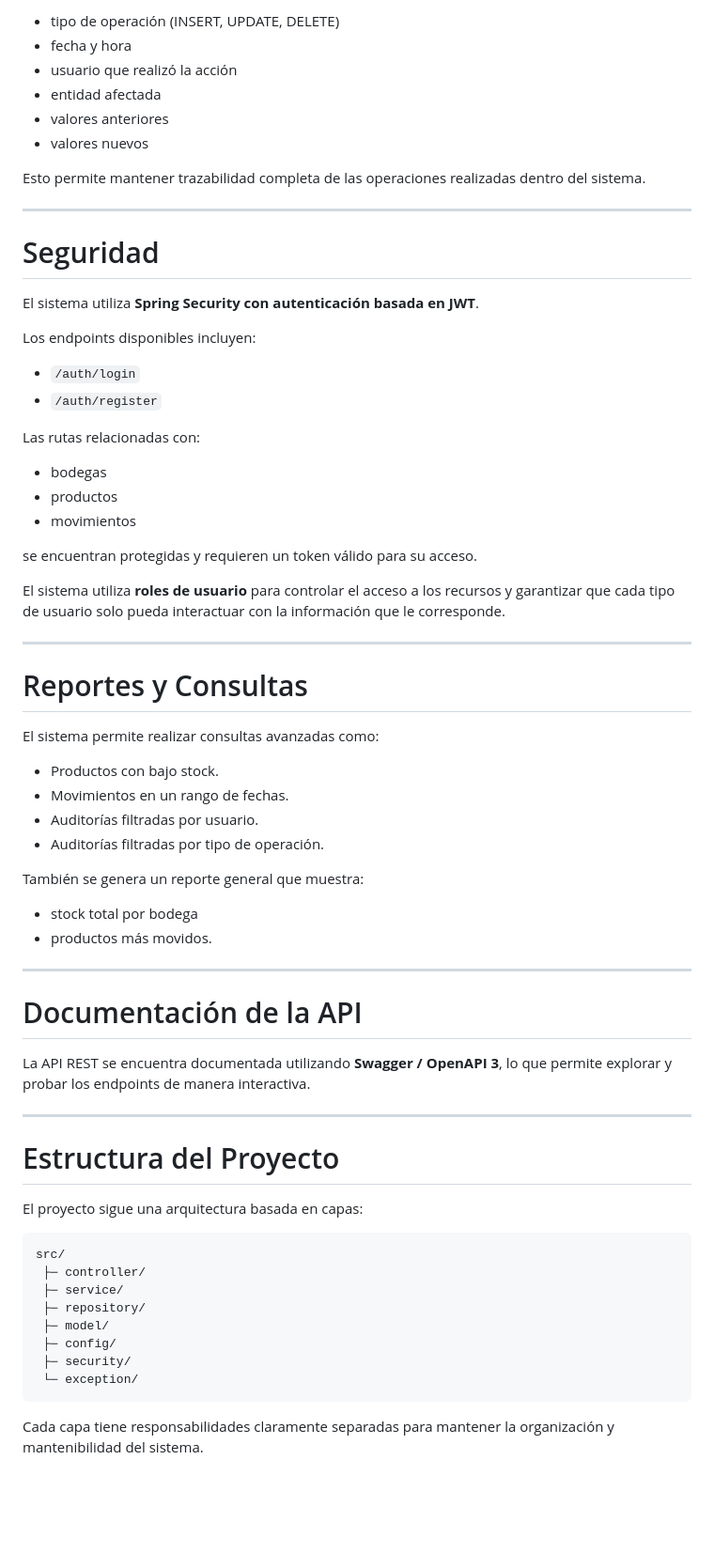
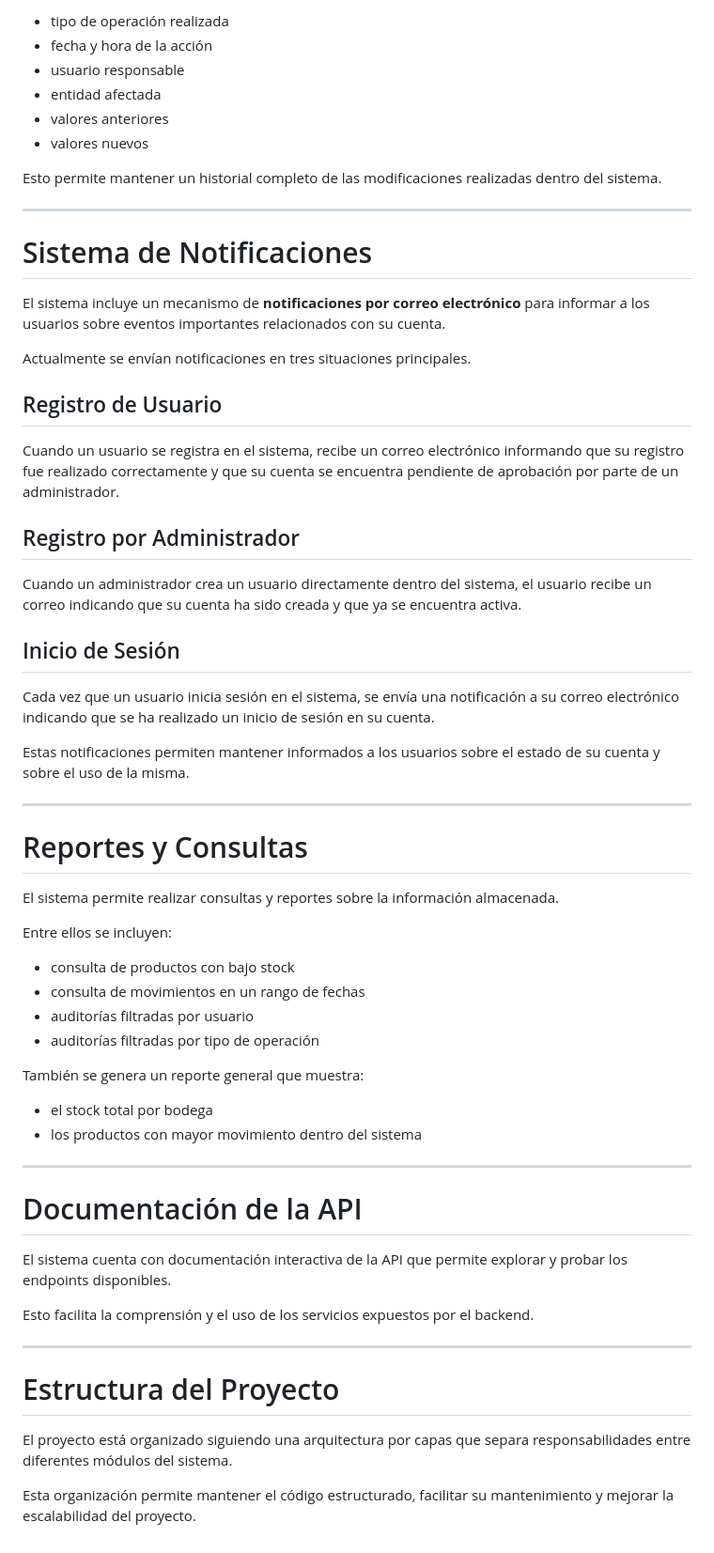
Before and after one commit to Duran24062005/proyect-warehouse-management-spring-boot, a Markdown page: docs/system-overview.md, the part around one of its changes. Shown at 94% size. Rendered like a GitHub page; blank space fills up the shorter version.

Commit message:
Update system overview documentation

````diff
--- a/docs/system-overview.md
+++ b/docs/system-overview.md
@@ -151,71 +145,65 @@ Cada registro de auditoría almacena:
 
-* tipo de operación (INSERT, UPDATE, DELETE)
-* fecha y hora
-* usuario que realizó la acción
+* tipo de operación realizada
+* fecha y hora de la acción
+* usuario responsable
 * entidad afectada
 * valores anteriores
 * valores nuevos
 
-Esto permite mantener trazabilidad completa de las operaciones realizadas dentro del sistema.
+Esto permite mantener un historial completo de las modificaciones realizadas dentro del sistema.
 
 ---
 
-# Seguridad
+# Sistema de Notificaciones
 
-El sistema utiliza **Spring Security con autenticación basada en JWT**.
+El sistema incluye un mecanismo de **notificaciones por correo electrónico** para informar a los usuarios sobre eventos importantes relacionados con su cuenta.
 
-Los endpoints disponibles incluyen:
+Actualmente se envían notificaciones en tres situaciones principales.
 
-* `/auth/login`
-* `/auth/register`
+## Registro de Usuario
 
-Las rutas relacionadas con:
+Cuando un usuario se registra en el sistema, recibe un correo electrónico informando que su registro fue realizado correctamente y que su cuenta se encuentra pendiente de aprobación por parte de un administrador.
 
-* bodegas
-* productos
-* movimientos
+## Registro por Administrador
 
-se encuentran protegidas y requieren un token válido para su acceso.
+Cuando un administrador crea un usuario directamente dentro del sistema, el usuario recibe un correo indicando que su cuenta ha sido creada y que ya se encuentra activa.
 
-El sistema utiliza **roles de usuario** para controlar el acceso a los recursos y garantizar que cada tipo de usuario solo pueda interactuar con la información que le corresponde.
+## Inicio de Sesión
+
+Cada vez que un usuario inicia sesión en el sistema, se envía una notificación a su correo electrónico indicando que se ha realizado un inicio de sesión en su cuenta.
+
+Estas notificaciones permiten mantener informados a los usuarios sobre el estado de su cuenta y sobre el uso de la misma.
 
 ---
 
 # Reportes y Consultas
 
-El sistema permite realizar consultas avanzadas como:
+El sistema permite realizar consultas y reportes sobre la información almacenada.
 
-* Productos con bajo stock.
-* Movimientos en un rango de fechas.
-* Auditorías filtradas por usuario.
-* Auditorías filtradas por tipo de operación.
+Entre ellos se incluyen:
+
+* consulta de productos con bajo stock
+* consulta de movimientos en un rango de fechas
+* auditorías filtradas por usuario
+* auditorías filtradas por tipo de operación
 
 También se genera un reporte general que muestra:
 
-* stock total por bodega
-* productos más movidos.
+* el stock total por bodega
+* los productos con mayor movimiento dentro del sistema
 
 ---
 
 # Documentación de la API
 
-La API REST se encuentra documentada utilizando **Swagger / OpenAPI 3**, lo que permite explorar y probar los endpoints de manera interactiva.
+El sistema cuenta con documentación interactiva de la API que permite explorar y probar los endpoints disponibles.
+
+Esto facilita la comprensión y el uso de los servicios expuestos por el backend.
 
 ---
 
 # Estructura del Proyecto
 
-El proyecto sigue una arquitectura basada en capas:
+El proyecto está organizado siguiendo una arquitectura por capas que separa responsabilidades entre diferentes módulos del sistema.
 
-```
-src/
- ├─ controller/
- ├─ service/
- ├─ repository/
- ├─ model/
- ├─ config/
- ├─ security/
- └─ exception/
-```
-
-Cada capa tiene responsabilidades claramente separadas para mantener la organización y mantenibilidad del sistema.
+Esta organización permite mantener el código estructurado, facilitar su mantenimiento y mejorar la escalabilidad del proyecto.
````
Also changed, not shown: other parts of docs/system-overview.md (+22 -28 lines).
